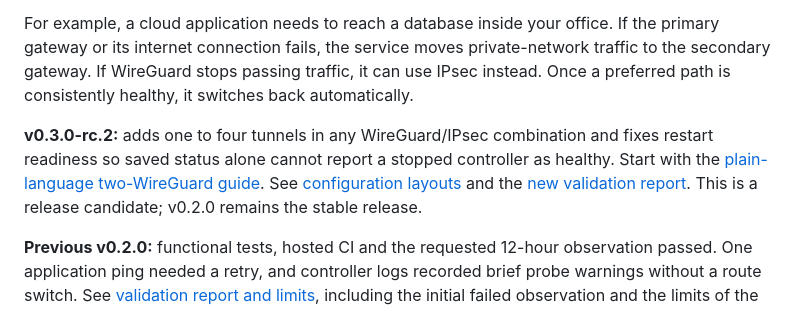
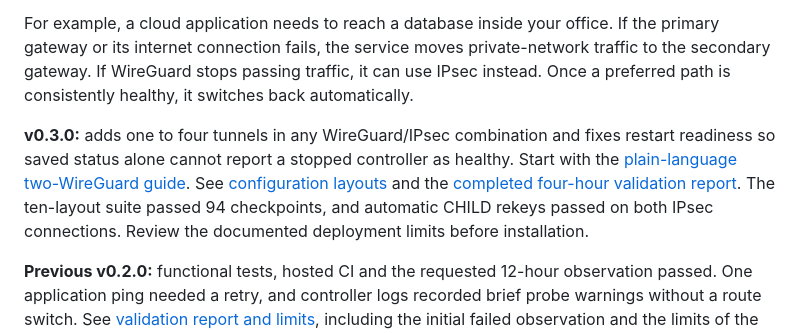
Before and after one commit to RomanAK92/vpn-failover-controller, a Markdown page: README.md, the part around the change. GitHub-like rendering.

```diff
--- a/README.md
+++ b/README.md
@@ -11,12 +11,13 @@ private-network traffic to the secondary gateway. If WireGuard stops passing
 traffic, it can use IPsec instead. Once a preferred path is consistently healthy,
 it switches back automatically.
 
-**v0.3.0-rc.2:** adds one to four tunnels in any WireGuard/IPsec combination
+**v0.3.0:** adds one to four tunnels in any WireGuard/IPsec combination
 and fixes restart readiness so saved status alone cannot report a stopped
 controller as healthy. Start with the [plain-language two-WireGuard guide](QUICKSTART.md).
 See [configuration layouts](CONFIGURATION.md#choosing-a-layout) and the
-[new validation report](VALIDATION_FLEXIBLE.md). This is a release candidate;
-v0.2.0 remains the stable release.
+[completed four-hour validation report](VALIDATION_RC2.md). The ten-layout
+suite passed 94 checkpoints, and automatic CHILD rekeys passed on both IPsec
+connections. Review the documented deployment limits before installation.
 
 **Previous v0.2.0:** functional tests, hosted CI and the requested
 12-hour observation passed. One application ping needed a retry, and controller
```
